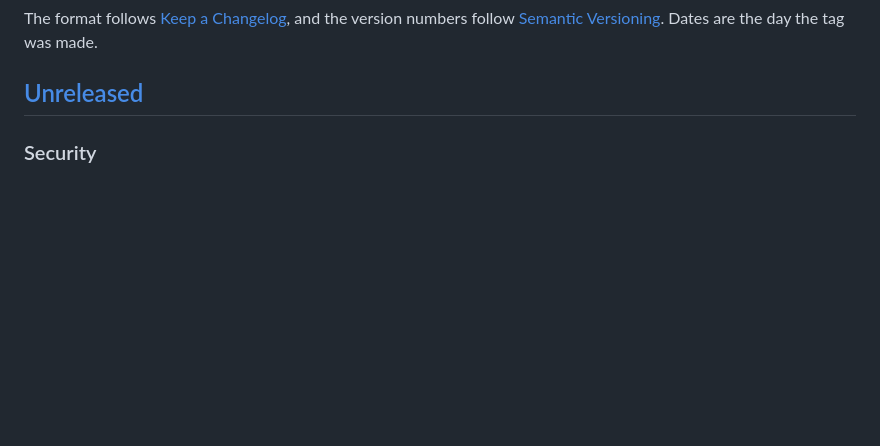
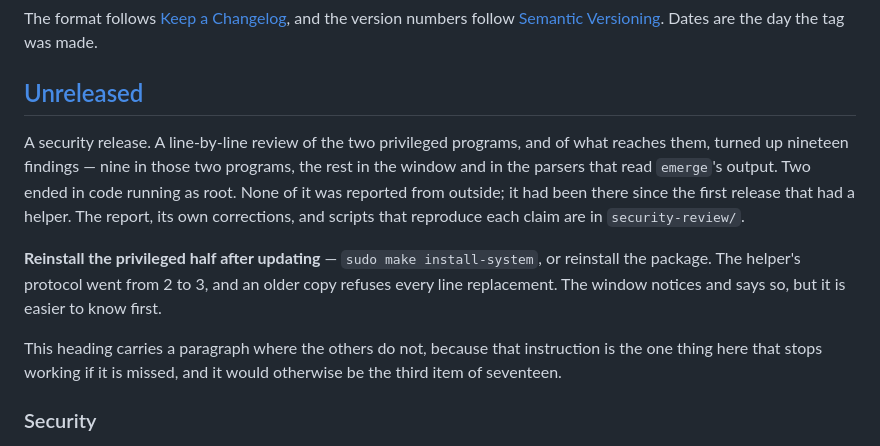
Before and after one commit to JamJan05/GentStore, a Markdown page: CHANGELOG.md, the part around the change. Drawn GitHub-style; blank space fills up the shorter version.

Commit message:
changelog: lead the release with the one instruction that cannot be missed
Past releases go straight from the heading to ### Added, and this one
does not. The reason is the protocol bump: a reader who skips it is left
with an installed helper that refuses every line replacement, and it
would otherwise be the third item of seventeen.

The paragraph says so about itself, so the next person writing a release
does not read it as a new convention.

Claude-Session: https://claude.ai/code/session_01R1VnGxz9R4R1pekyBnZJxs

```diff
--- a/CHANGELOG.md
+++ b/CHANGELOG.md
@@ -8,6 +8,20 @@ numbers follow [Semantic Versioning](https://semver.org/spec/v2.0.0.html). Dates
 tag was made.
 
 ## [Unreleased]
+
+A security release. A line-by-line review of the two privileged programs, and of what reaches
+them, turned up nineteen findings — nine in those two programs, the rest in the window and in the
+parsers that read `emerge`'s output. Two ended in code running as root. None of it was reported
+from outside; it had been there since the first release that had a helper. The report, its own
+corrections, and scripts that reproduce each claim are in `security-review/`.
+
+**Reinstall the privileged half after updating** — `sudo make install-system`, or reinstall the
+package. The helper's protocol went from 2 to 3, and an older copy refuses every line
+replacement. The window notices and says so, but it is easier to know first.
+
+This heading carries a paragraph where the others do not, because that instruction is the one
+thing here that stops working if it is missed, and it would otherwise be the third item of
+seventeen.
 
 ### Security
 
```
